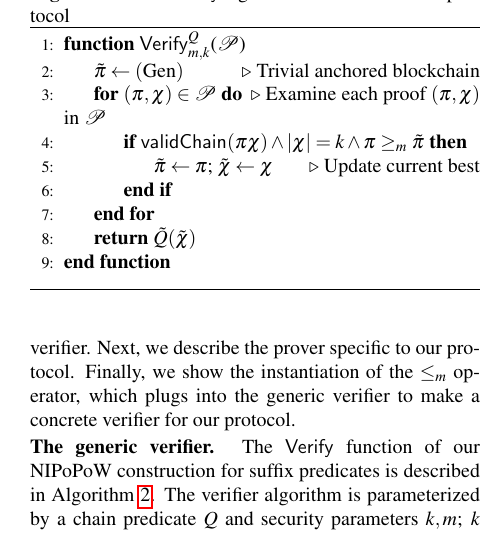
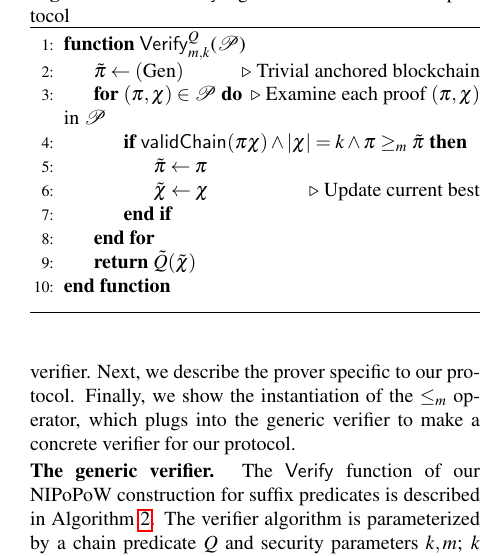
Before and after one commit to dionyziz/popow, a LaTeX document (whitepaper/nipopows.tex, which reads whitepaper/algorithms/alg.verifier-lite.tex): part of one column of page 6 of 16, cut so that both start at the same text. Compiled offline with pdfLaTeX; a LaTeX package or settings file that is missing is left out.

Commit message:
Decompress single pseudocode lines into multiple

```diff
--- a/whitepaper/algorithms/alg.verifier-lite.tex
+++ b/whitepaper/algorithms/alg.verifier-lite.tex
@@ -10,7 +10,8 @@
                 \If{$\mathsf{validChain}(\pi \chi)
                     \land |\chi| = k
                     \land \pi \geq_m \tilde\pi$}
-                    \State{$\tilde\pi \gets \pi$; $\tilde\chi \gets \chi$}
+                    \State{$\tilde\pi \gets \pi$}
+                    \State{$\tilde\chi \gets \chi$}
                     \Comment{Update current best}
                 \EndIf
             \EndFor
```
